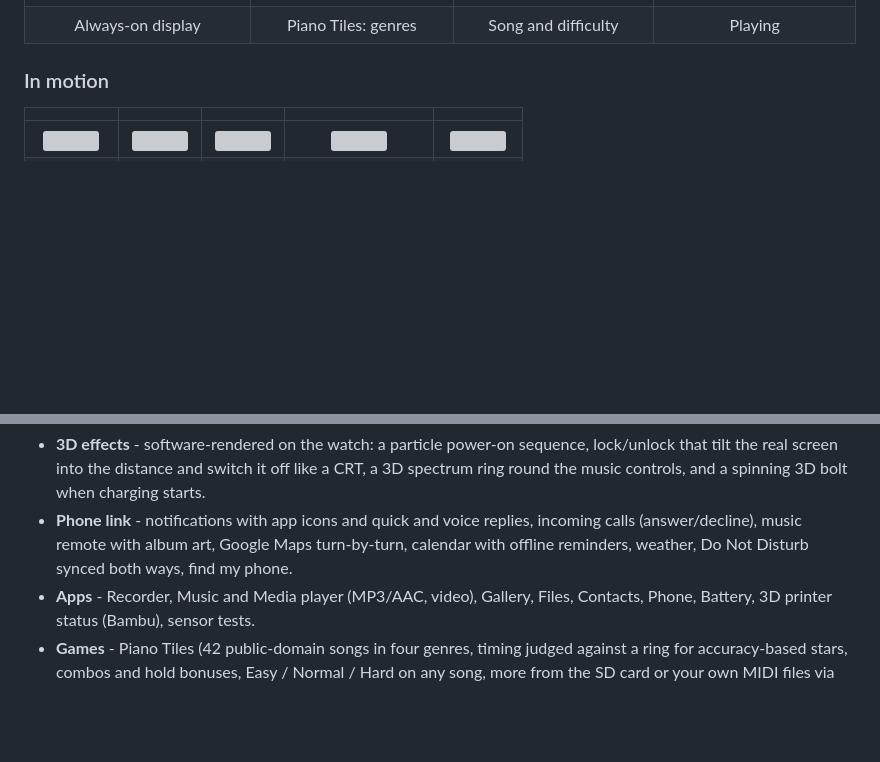
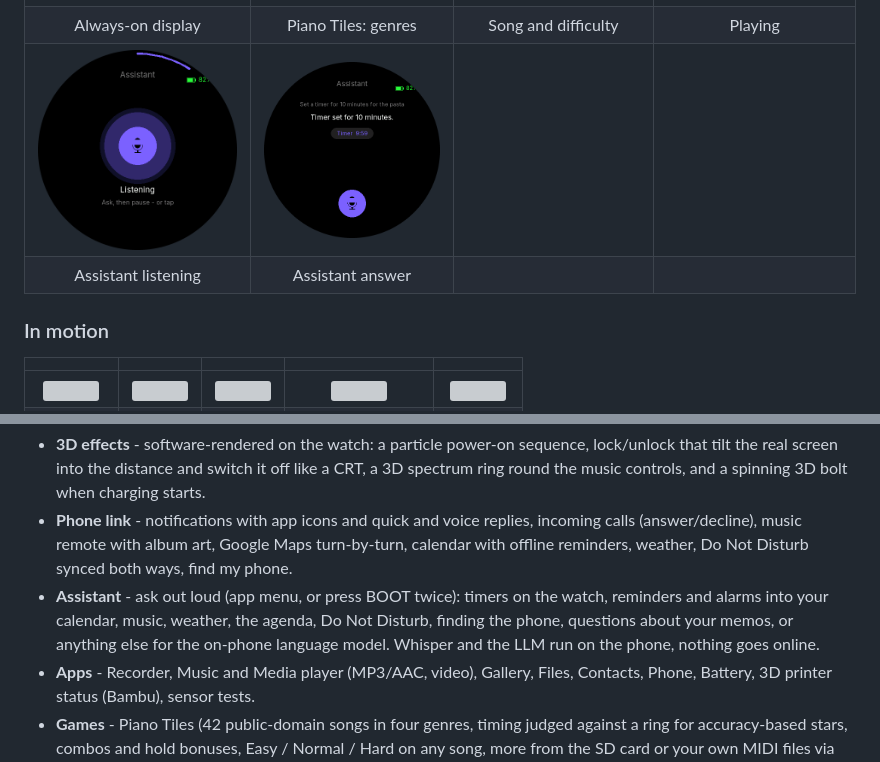
Before and after one commit to MikeCheek/CustomOS-ESP32-S3-1.75, a Markdown page: README.md, 2 parts joined by grey strips. Drawn GitHub-style; pictures changed too: docs/screenshots/assistant_answer.png (added), docs/screenshots/assistant_listen.png (added); blank space fills up the shorter version; grey boxes are pictures that could not be loaded.

```diff
--- a/README.md
+++ b/README.md
@@ -22,6 +22,8 @@ Built on Arduino + Arduino_GFX, no LVGL.
 | Settings | Battery | Update found on Wi-Fi | Software update |
 | ![](docs/screenshots/aod.png) | ![](docs/screenshots/piano_menu.png) | ![](docs/screenshots/piano_pick.png) | ![](docs/screenshots/piano_play.png) |
 | Always-on display | Piano Tiles: genres | Song and difficulty | Playing |
+| ![](docs/screenshots/assistant_listen.png) | ![](docs/screenshots/assistant_answer.png) | | |
+| Assistant listening | Assistant answer | | |
 
 ### In motion
 
@@ -43,6 +45,9 @@ Built on Arduino + Arduino_GFX, no LVGL.
   spinning 3D bolt when charging starts.
 - **Phone link** - notifications with app icons and quick and voice replies, incoming calls (answer/decline), music remote with album art,
   Google Maps turn-by-turn, calendar with offline reminders, weather, Do Not Disturb synced both ways, find my phone.
+- **Assistant** - ask out loud (app menu, or press BOOT twice): timers on the watch, reminders and alarms into
+  your calendar, music, weather, the agenda, Do Not Disturb, finding the phone, questions about your memos, or
+  anything else for the on-phone language model. Whisper and the LLM run on the phone, nothing goes online.
 - **Apps** - Recorder, Music and Media player (MP3/AAC, video), Gallery, Files, Contacts, Phone, Battery,
   3D printer status (Bambu), sensor tests.
 - **Games** - Piano Tiles (42 public-domain songs in four genres, timing judged against a ring for
```
Also changed, not shown: COMPANION_PROTOCOL.md (+3 -0 lines), ROADMAP.md (+1 -1 lines), 13 other files.
